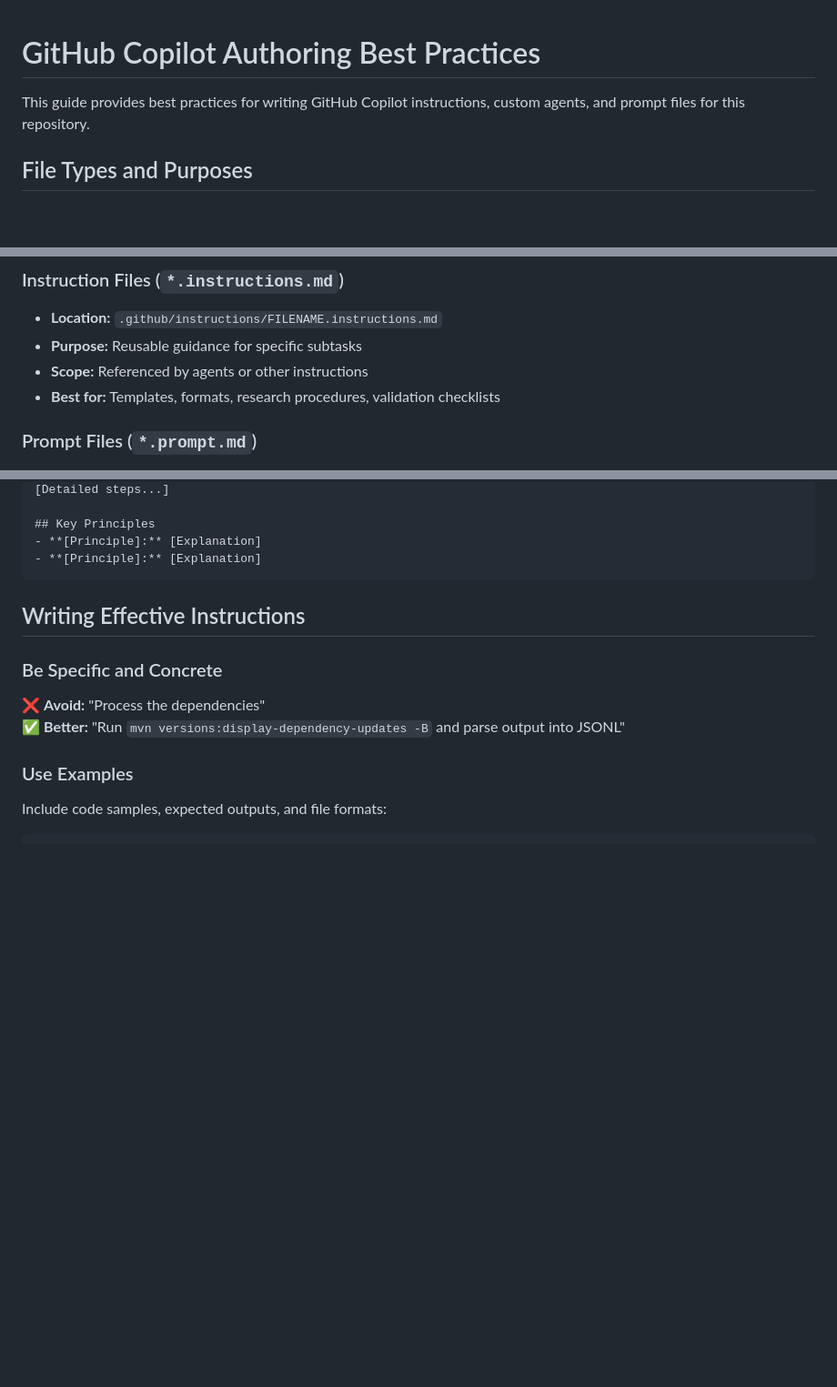
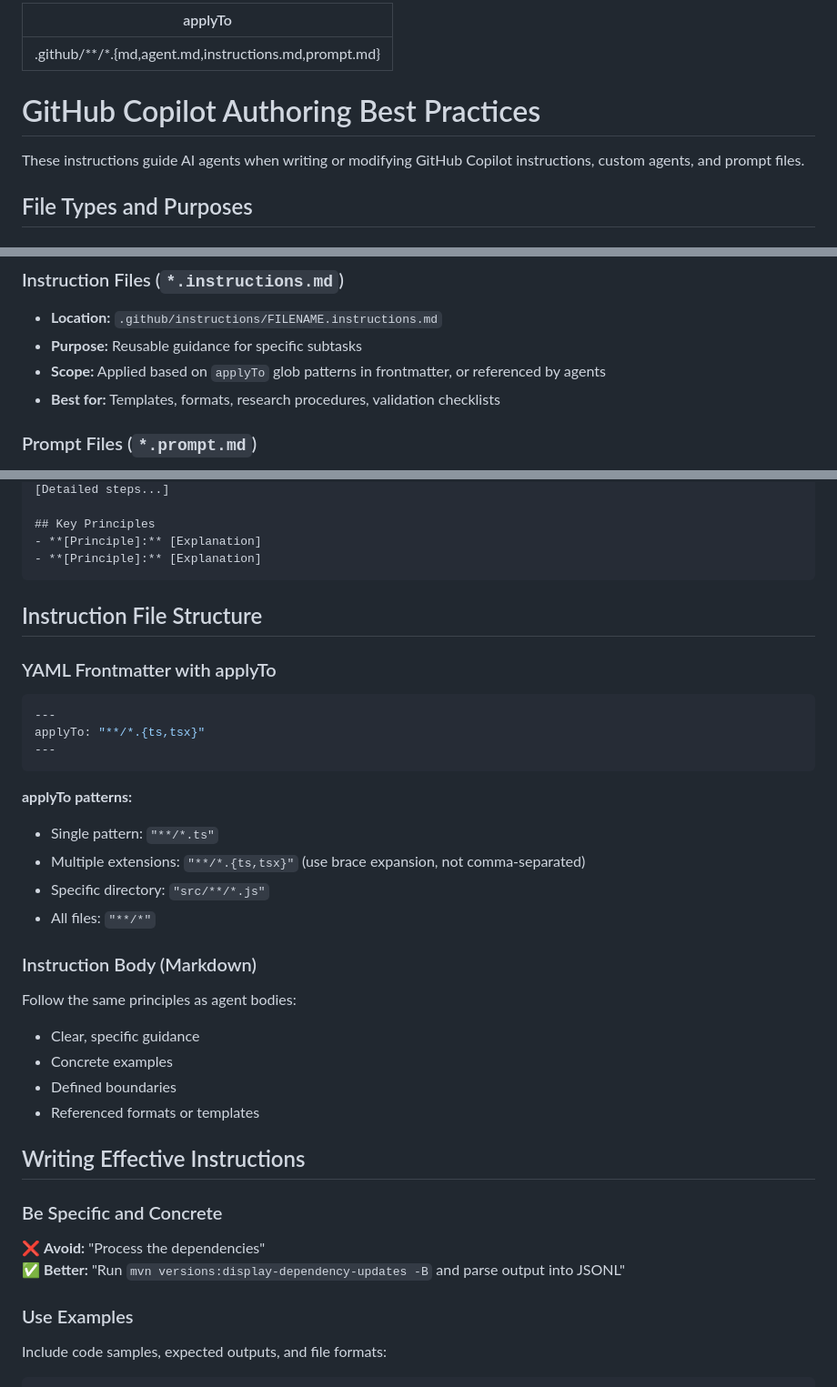
Before and after one commit to macintorsten/reflection, a Markdown page: .github/instructions/copilot-authoring.instructions.md, 3 parts joined by grey strips. Shown at 91% size. GitHub-like rendering; blank space fills up the shorter version.

Commit message:
Convert authoring guide to instruction file with applyTo frontmatter
Co-authored-by: macintorsten <18098382+macintorsten@users.noreply.github.com>

````diff
--- a/.github/COPILOT-AUTHORING.md
+++ b/.github/instructions/copilot-authoring.instructions.md
@@ -1,6 +1,10 @@
+---
+applyTo: ".github/**/*.{md,agent.md,instructions.md,prompt.md}"
+---
+
 # GitHub Copilot Authoring Best Practices
 
-This guide provides best practices for writing GitHub Copilot instructions, custom agents, and prompt files for this repository.
+These instructions guide AI agents when writing or modifying GitHub Copilot instructions, custom agents, and prompt files.
 
 ## File Types and Purposes
 
@@ -19,7 +23,7 @@ This guide provides best practices for writing GitHub Copilot instructions, cust
 ### Instruction Files (`*.instructions.md`)
 - **Location:** `.github/instructions/FILENAME.instructions.md`
 - **Purpose:** Reusable guidance for specific subtasks
-- **Scope:** Referenced by agents or other instructions
+- **Scope:** Applied based on `applyTo` glob patterns in frontmatter, or referenced by agents
 - **Best for:** Templates, formats, research procedures, validation checklists
 
 ### Prompt Files (`*.prompt.md`)
@@ -75,6 +79,29 @@ You are an expert in [specific domain]. Your role is to [clear purpose].
 - **[Principle]:** [Explanation]
 - **[Principle]:** [Explanation]
 ```
+
+## Instruction File Structure
+
+### YAML Frontmatter with applyTo
+```yaml
+---
+applyTo: "**/*.{ts,tsx}"
+---
+```
+
+**applyTo patterns:**
+- Single pattern: `"**/*.ts"`
+- Multiple extensions: `"**/*.{ts,tsx}"` (use brace expansion, not comma-separated)
+- Specific directory: `"src/**/*.js"`
+- All files: `"**/*"`
+
+### Instruction Body (Markdown)
+
+Follow the same principles as agent bodies:
+- Clear, specific guidance
+- Concrete examples
+- Defined boundaries
+- Referenced formats or templates
 
 ## Writing Effective Instructions
 
````
